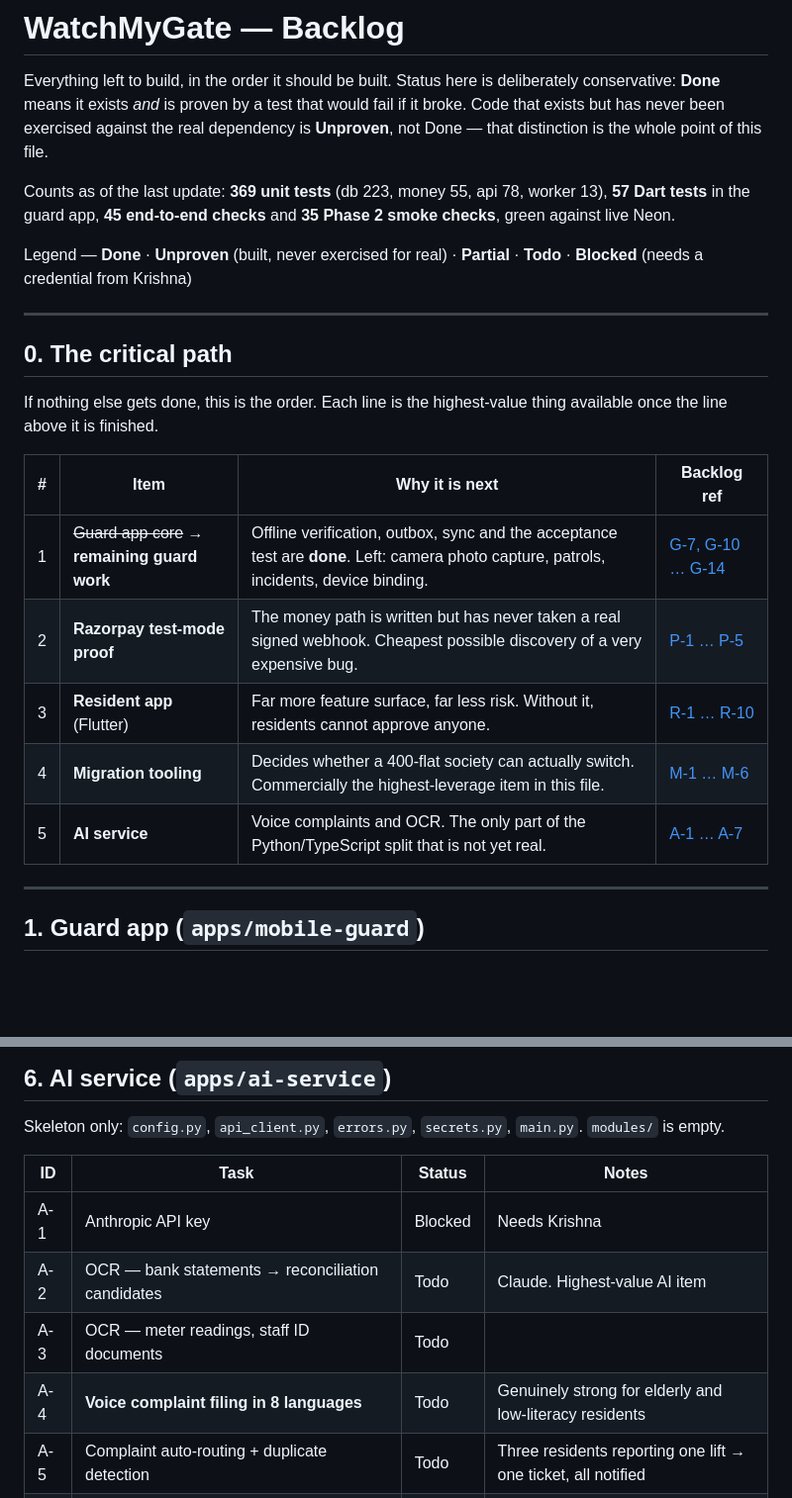
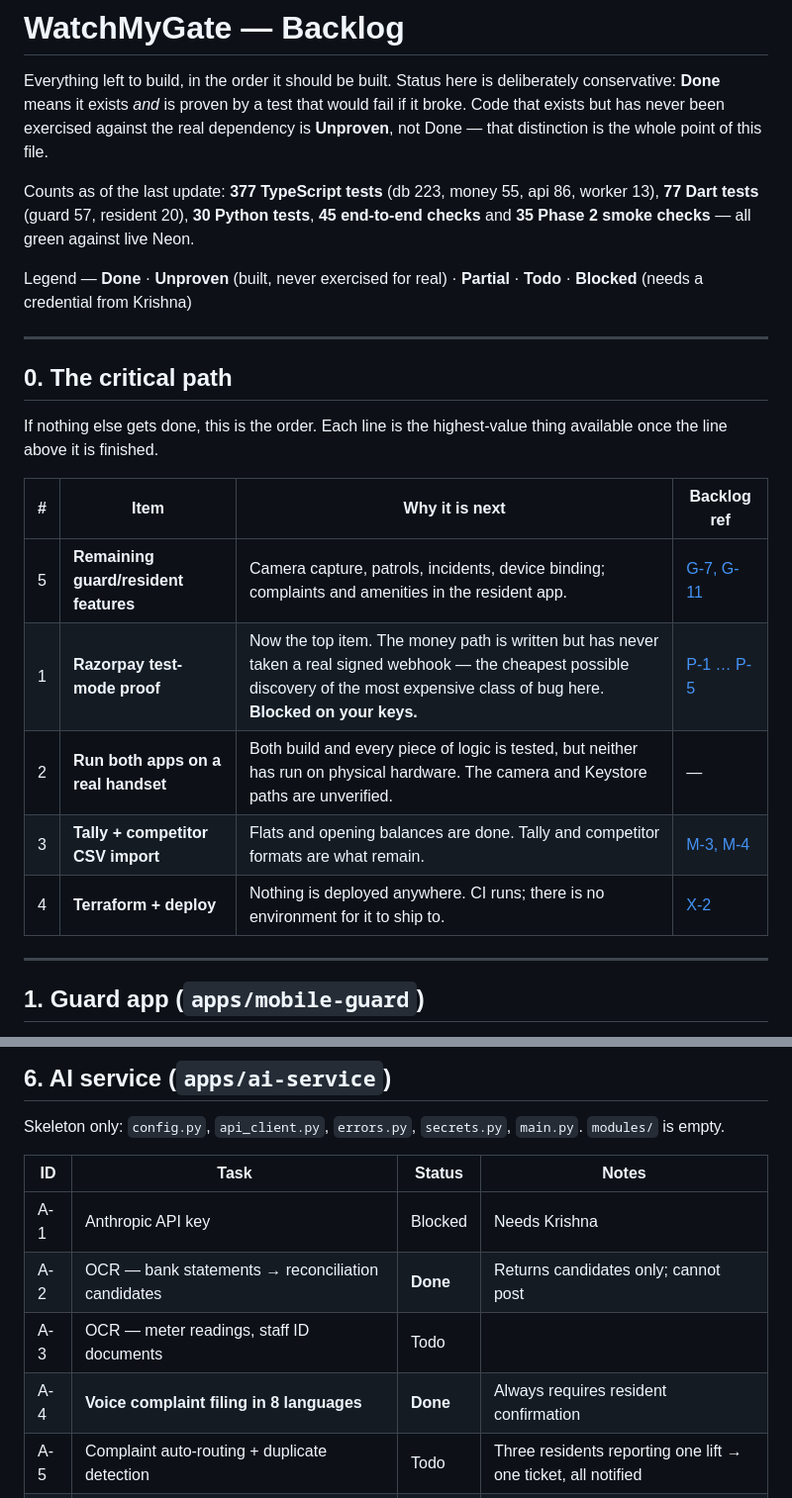
Before and after one commit to krishngitrepo/watchmyGate, a Markdown page: BACKLOG.md, 2 parts joined by grey strips. Shown at 99% size. Rendered like a GitHub page; blank space fills up the shorter version.

```diff
--- a/BACKLOG.md
+++ b/BACKLOG.md
@@ -5,9 +5,9 @@ conservative: **Done** means it exists *and* is proven by a test that would fail
 broke. Code that exists but has never been exercised against the real dependency is
 **Unproven**, not Done — that distinction is the whole point of this file.
 
-Counts as of the last update: **369 unit tests** (db 223, money 55, api 78, worker 13),
-**57 Dart tests** in the guard app, **45 end-to-end checks** and **35 Phase 2 smoke
-checks**, green against live Neon.
+Counts as of the last update: **377 TypeScript tests** (db 223, money 55, api 86,
+worker 13), **77 Dart tests** (guard 57, resident 20), **30 Python tests**, **45
+end-to-end checks** and **35 Phase 2 smoke checks** — all green against live Neon.
 
 Legend — **Done** · **Unproven** (built, never exercised for real) · **Partial** ·
 **Todo** · **Blocked** (needs a credential from Krishna)
@@ -21,11 +21,11 @@ available once the line above it is finished.
 
 | # | Item | Why it is next | Backlog ref |
 |---|---|---|---|
-| 1 | ~~Guard app core~~ → **remaining guard work** | Offline verification, outbox, sync and the acceptance test are **done**. Left: camera photo capture, patrols, incidents, device binding. | [G-7, G-10 … G-14](#1-guard-app-appsmobile-guard) |
-| 2 | **Razorpay test-mode proof** | The money path is written but has never taken a real signed webhook. Cheapest possible discovery of a very expensive bug. | [P-1 … P-5](#5-payments-proving-the-money-path) |
-| 3 | **Resident app** (Flutter) | Far more feature surface, far less risk. Without it, residents cannot approve anyone. | [R-1 … R-10](#2-resident-app-appsmobile-resident) |
-| 4 | **Migration tooling** | Decides whether a 400-flat society can actually switch. Commercially the highest-leverage item in this file. | [M-1 … M-6](#8-migration-tooling-the-moat) |
-| 5 | **AI service** | Voice complaints and OCR. The only part of the Python/TypeScript split that is not yet real. | [A-1 … A-7](#6-ai-service-appsai-service) |
+| 5 | **Remaining guard/resident features** | Camera capture, patrols, incidents, device binding; complaints and amenities in the resident app. | [G-7, G-11](#1-guard-app-appsmobile-guard) |
+| 1 | **Razorpay test-mode proof** | Now the top item. The money path is written but has never taken a real signed webhook — the cheapest possible discovery of the most expensive class of bug here. **Blocked on your keys.** | [P-1 … P-5](#5-payments-proving-the-money-path) |
+| 2 | **Run both apps on a real handset** | Both build and every piece of logic is tested, but neither has run on physical hardware. The camera and Keystore paths are unverified. | — |
+| 3 | **Tally + competitor CSV import** | Flats and opening balances are done. Tally and competitor formats are what remain. | [M-3, M-4](#8-migration-tooling-the-moat) |
+| 4 | **Terraform + deploy** | Nothing is deployed anywhere. CI runs; there is no environment for it to ship to. | [X-2](#10-platform-and-release) |
 
 ---
 
@@ -128,9 +128,9 @@ Skeleton only: `config.py`, `api_client.py`, `errors.py`, `secrets.py`, `main.py
 | ID | Task | Status | Notes |
 |---|---|---|---|
 | A-1 | Anthropic API key | Blocked | Needs Krishna |
-| A-2 | OCR — bank statements → reconciliation candidates | Todo | Claude. Highest-value AI item |
+| A-2 | OCR — bank statements → reconciliation candidates | **Done** | Returns candidates only; cannot post |
 | A-3 | OCR — meter readings, staff ID documents | Todo | |
-| A-4 | **Voice complaint filing in 8 languages** | Todo | Genuinely strong for elderly and low-literacy residents |
+| A-4 | **Voice complaint filing in 8 languages** | **Done** | Always requires resident confirmation |
 | A-5 | Complaint auto-routing + duplicate detection | Todo | Three residents reporting one lift → one ticket, all notified |
 | A-6 | Gate device drivers (RFID, ANPR, boom barrier) | Todo | Phase 4 |
 | A-7 | Billing-anomaly detection — **aggregate signals only, flags to MC** | Todo | Never profiles a person. Never auto-denies entry |
```
Also changed, not shown: other parts of BACKLOG.md (+16 -16 lines).
